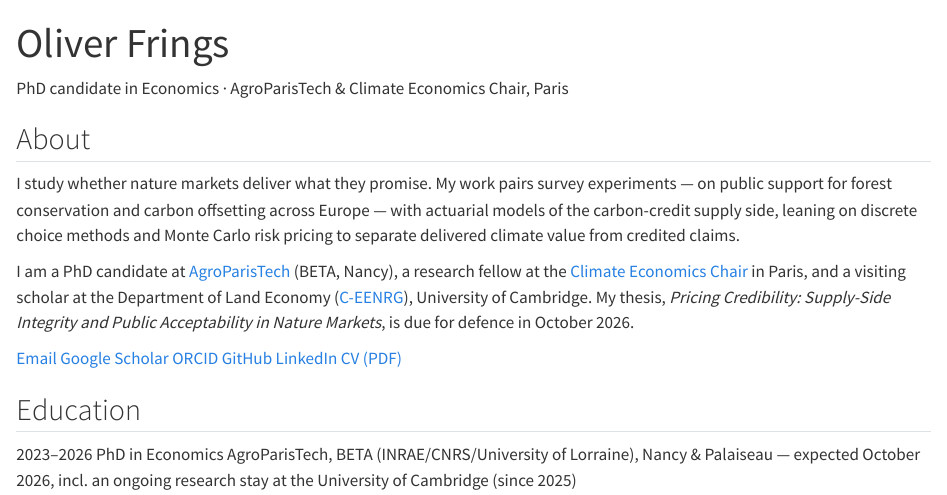
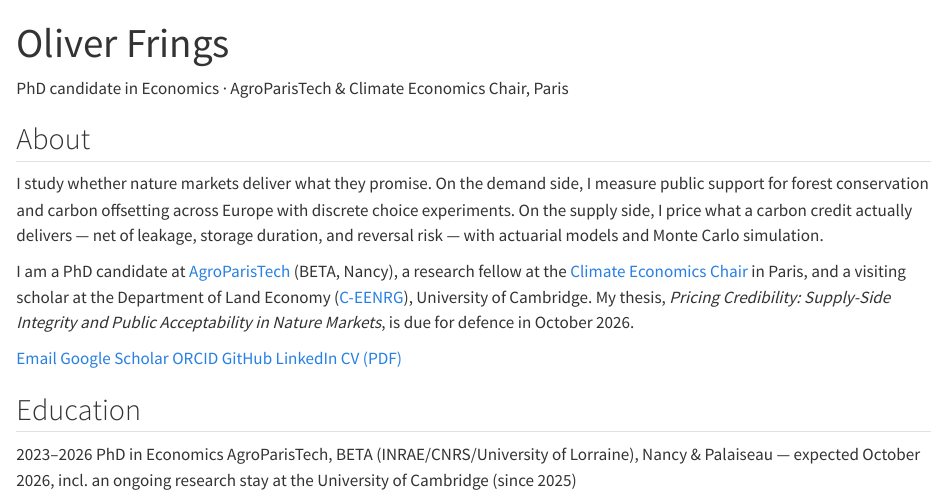
Before and after one commit to o-frings/o-frings.github.io, a Quarto document (index.qmd): the page in a window 1100 px wide, from its top. Rendered offline with R 4.5, knitr and Pandoc in place of Quarto, with nearby package versions.

Commit message:
Untangle bio methods: one method per market side
Co-Authored-By: Claude Fable 5 <noreply@anthropic.com>

```diff
--- a/index.qmd
+++ b/index.qmd
@@ -9,7 +9,7 @@ title: "Oliver Frings"
 
 ## About
 
-I study whether nature markets deliver what they promise. My work pairs survey experiments — on public support for forest conservation and carbon offsetting across Europe — with actuarial models of the carbon-credit supply side, leaning on discrete choice methods and Monte Carlo risk pricing to separate delivered climate value from credited claims.
+I study whether nature markets deliver what they promise. On the demand side, I measure public support for forest conservation and carbon offsetting across Europe with discrete choice experiments. On the supply side, I price what a carbon credit actually delivers — net of leakage, storage duration, and reversal risk — with actuarial models and Monte Carlo simulation.
 
 I am a PhD candidate at [AgroParisTech](https://www.agroparistech.fr/) (BETA, Nancy), a research fellow at the [Climate Economics Chair](https://www.chaireeconomieduclimat.org/en/) in Paris, and a visiting scholar at the Department of Land Economy ([C-EENRG](https://www.ceenrg.landecon.cam.ac.uk/)), University of Cambridge. My thesis, *Pricing Credibility: Supply-Side Integrity and Public Acceptability in Nature Markets*, is due for defence in October 2026.
 
```
Also changed, not shown: docs/search.json, 2 other files.
